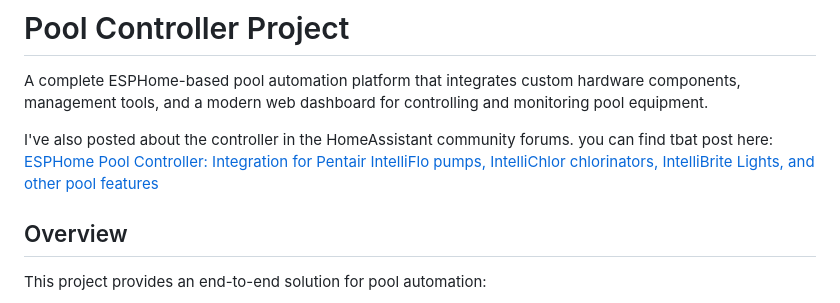
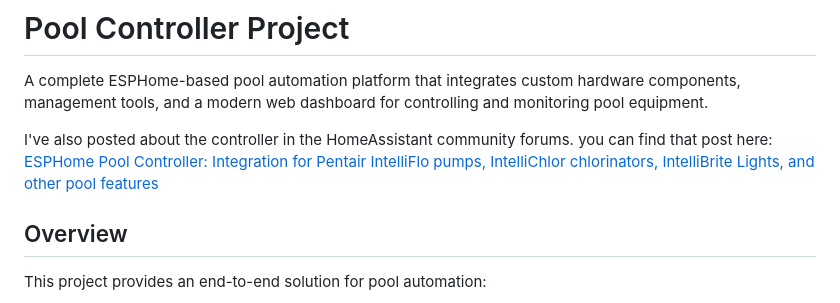
Before and after one commit to freezereagle/Pool-Controller, a Markdown page: README.md, the part around the change. Rendered like a GitHub page.

```diff
--- a/README.md
+++ b/README.md
@@ -2,7 +2,7 @@
 
 A complete ESPHome-based pool automation platform that integrates custom hardware components, management tools, and a modern web dashboard for controlling and monitoring pool equipment.
 
-I've also posted about the controller in the HomeAssistant community forums. you can find tbat post here: [ESPHome Pool Controller: Integration for Pentair IntelliFlo pumps, IntelliChlor chlorinators, IntelliBrite Lights, and other pool features](https://community.home-assistant.io/t/esphome-pool-controller-integration-for-pentair-intelliflo-pumps-intellichlor-chlorinators-intellibrite-lights-and-other-pool-features/974565)
+I've also posted about the controller in the HomeAssistant community forums. you can find that post here: [ESPHome Pool Controller: Integration for Pentair IntelliFlo pumps, IntelliChlor chlorinators, IntelliBrite Lights, and other pool features](https://community.home-assistant.io/t/esphome-pool-controller-integration-for-pentair-intelliflo-pumps-intellichlor-chlorinators-intellibrite-lights-and-other-pool-features/974565)
 
 ## Overview
 
```
